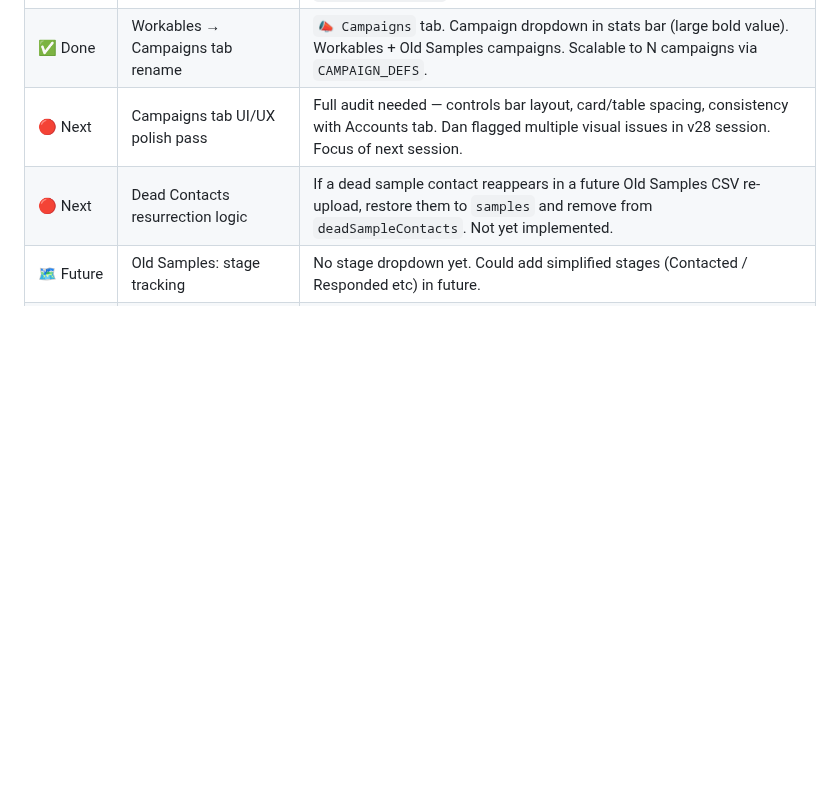
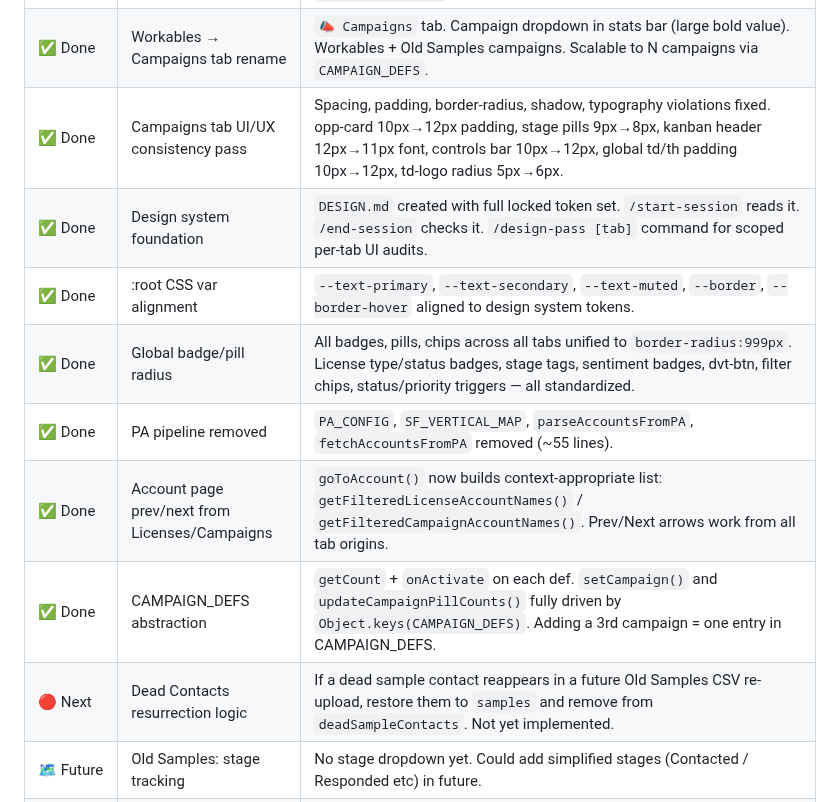
Before and after one commit to Dabbs4Dan/ibisworld-dashboard, a Markdown page: CLAUDE.md, the part around the change. Rendered like a GitHub page; blank space fills up the shorter version.

```diff
--- a/CLAUDE.md
+++ b/CLAUDE.md
@@ -646,7 +646,13 @@ When a new session begins, Claude Code should:
 | 🗺️ Future | Account page: prev/next for Licenses+Workables origins | Currently passes empty list when entering from Licenses or Workables tab — arrows disabled. Build unique account list from filtered license/workables view for proper prev/next. |
 | 🗺️ Future | Account page: refresh on CSV re-upload | Account page is a snapshot at open time. If CSV uploads while page is open, data stays stale. Add re-render hook to `handleCSV` / `handleLicenseCSV`. |
 | ✅ Done | Workables → Campaigns tab rename | `📣 Campaigns` tab. Campaign dropdown in stats bar (large bold value). Workables + Old Samples campaigns. Scalable to N campaigns via `CAMPAIGN_DEFS`. |
-| 🔴 Next | Campaigns tab UI/UX polish pass | Full audit needed — controls bar layout, card/table spacing, consistency with Accounts tab. Dan flagged multiple visual issues in v28 session. Focus of next session. |
+| ✅ Done | Campaigns tab UI/UX consistency pass | Spacing, padding, border-radius, shadow, typography violations fixed. opp-card 10px→12px padding, stage pills 9px→8px, kanban header 12px→11px font, controls bar 10px→12px, global td/th padding 10px→12px, td-logo radius 5px→6px. |
+| ✅ Done | Design system foundation | `DESIGN.md` created with full locked token set. `/start-session` reads it. `/end-session` checks it. `/design-pass [tab]` command for scoped per-tab UI audits. |
+| ✅ Done | :root CSS var alignment | `--text-primary`, `--text-secondary`, `--text-muted`, `--border`, `--border-hover` aligned to design system tokens. |
+| ✅ Done | Global badge/pill radius | All badges, pills, chips across all tabs unified to `border-radius:999px`. License type/status badges, stage tags, sentiment badges, dvt-btn, filter chips, status/priority triggers — all standardized. |
+| ✅ Done | PA pipeline removed | `PA_CONFIG`, `SF_VERTICAL_MAP`, `parseAccountsFromPA`, `fetchAccountsFromPA` removed (~55 lines). |
+| ✅ Done | Account page prev/next from Licenses/Campaigns | `goToAccount()` now builds context-appropriate list: `getFilteredLicenseAccountNames()` / `getFilteredCampaignAccountNames()`. Prev/Next arrows work from all tab origins. |
+| ✅ Done | CAMPAIGN_DEFS abstraction | `getCount` + `onActivate` on each def. `setCampaign()` and `updateCampaignPillCounts()` fully driven by `Object.keys(CAMPAIGN_DEFS)`. Adding a 3rd campaign = one entry in CAMPAIGN_DEFS. |
 | 🔴 Next | Dead Contacts resurrection logic | If a dead sample contact reappears in a future Old Samples CSV re-upload, restore them to `samples` and remove from `deadSampleContacts`. Not yet implemented. |
 | 🗺️ Future | Old Samples: stage tracking | No stage dropdown yet. Could add simplified stages (Contacted / Responded etc) in future. |
 | 🗺️ Future | Old Samples: cards view | Table-only for now. Cards view deferred. |
```
Also changed, not shown: .claude/commands/design-pass.md (+69 -78 lines), DESIGN.md (+5 -0 lines).
